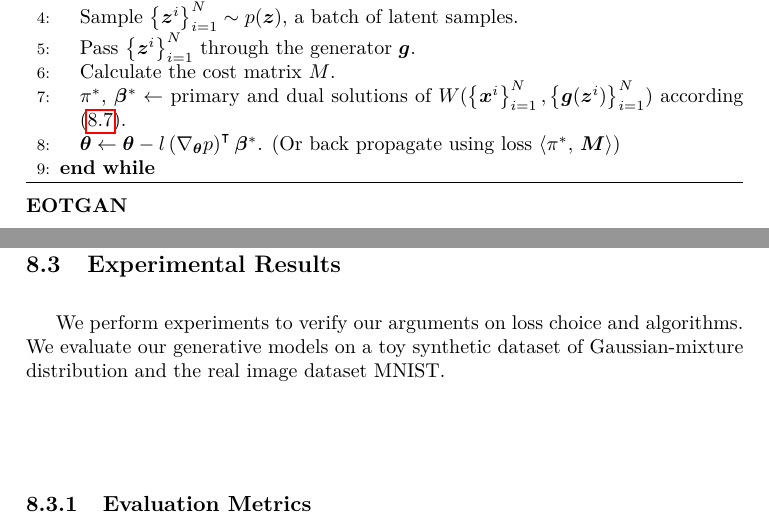
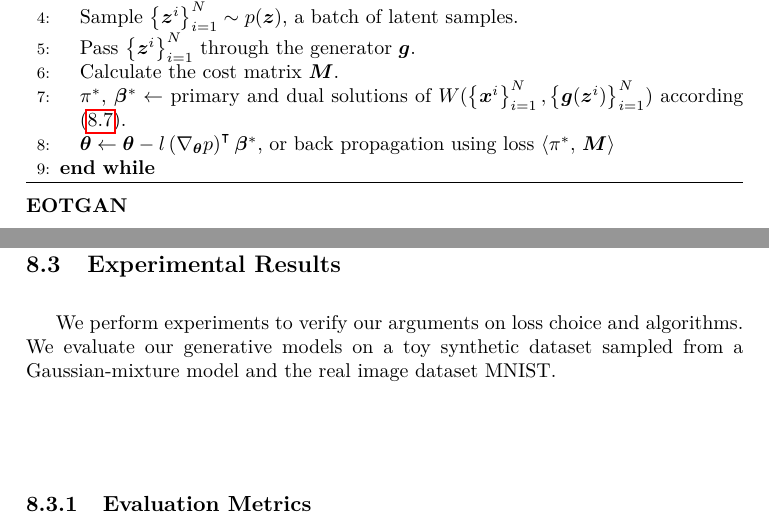
Before and after one commit to FirstHandScientist/phdthesis, a LaTeX thesis (main.tex, which reads source/chapter8/chapter8.tex): two parts of pages 148 and 150 of 177, joined at a grey line, cut so that both start at the same text. Compiled offline with pdfLaTeX.

Commit message:
proof-read and fix chapter 8

```diff
--- a/source/chapter8/chapter8.tex
+++ b/source/chapter8/chapter8.tex
@@ -131,12 +131,12 @@ via minimizing the EOT loss with regard to parameter $\bm{\th}$ of generator fun
     \STATE Sample  a batch from a real dataset, $\left\{ \bm{x}^{i} \right\}_{i=1}^{N} \sim p^{\ast}$.
     \STATE Sample $\left\{ \bm{z}^{i} \right\}_{i=1}^{N} \sim p(\bm{z})$, a batch of latent samples.
     \STATE Pass $\left\{ \bm{z}^{i} \right\}_{i=1}^{N}$ through the generator $\bm{g}$.
-    \STATE Calculate the cost matrix $M$.
+    \STATE Calculate the cost matrix $\bm{M}$.
     \STATE $\pi^{\ast}$, $\bm{\beta}^{\ast} \gets$ primary and dual
     solutions of $W(\left\{ \bm{x}^{i} \right\}_{i=1}^{N}, \left\{
       \bm{g}(\bm{z}^{i})\right\}_{i=1}^{N})$ according \eqref{eq-dual-opt}.
     \STATE $\bm{\theta} \gets \bm{\theta} - l \left(\nabla_{\bm{\th}}{p}\right)^{\intercal}
-    \bm{\beta}^{\ast}$. (Or back propagate using loss $\dotp{\pi^{\ast}}{\bm{M}}$)
+    \bm{\beta}^{\ast}$, or back propagation using loss $\dotp{\pi^{\ast}}{\bm{M}}$
     \ENDWHILE
   \end{algorithmic}
 \end{algorithm}
@@ -252,7 +252,7 @@ $\mathcal{O}(N^3\log{N})$.
 
 \section{Experimental Results}
 We perform experiments to verify our arguments on loss choice and algorithms. We evaluate our
-generative models on a toy synthetic dataset of Gaussian-mixture distribution and the real image dataset MNIST.
+generative models on a toy synthetic dataset sampled from a Gaussian-mixture model and the real image dataset MNIST.
 
 \subsection{Evaluation Metrics}\label{subsec-metric}
 Similar to Section~\ref{chpt6:sec:eval-metrics}, the Inception Score (IS) \cite{NIPS2016_6125} and Frechet Inception Distance (FID)\cite{2017arXiv170608500H} are used as evaluation metrics of our models. IS is defined as $
```
Also changed, not shown: main.pdf, source/chapter8/chapter8.tex (10 more changed lines).
